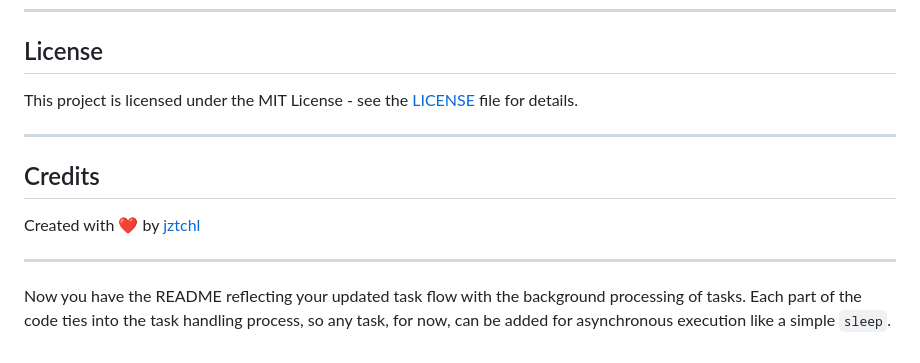
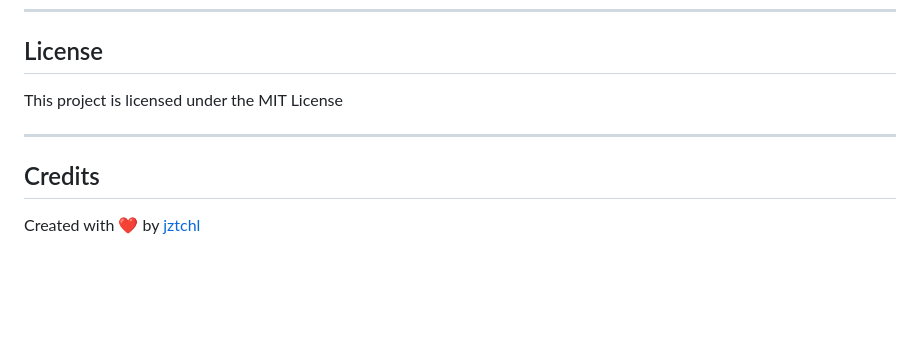
Before and after one commit to jztchl/unix_inspired_task_manager, a Markdown page: README.md, the part around the change. Drawn GitHub-style; blank space fills up the shorter version.

```diff
--- a/README.md
+++ b/README.md
@@ -187,14 +187,10 @@ Tasks can be created and processed asynchronously. Here's how the process works:
 
 ## License
 
-This project is licensed under the MIT License - see the [LICENSE](LICENSE) file for details.
+This project is licensed under the MIT License
 
 ---
 
 ## Credits
 
 Created with ❤️ by [jztchl](https://github.com/jztchl)
-
----
-
-Now you have the README reflecting your updated task flow with the background processing of tasks. Each part of the code ties into the task handling process, so any task, for now, can be added for asynchronous execution like a simple `sleep`.
```
